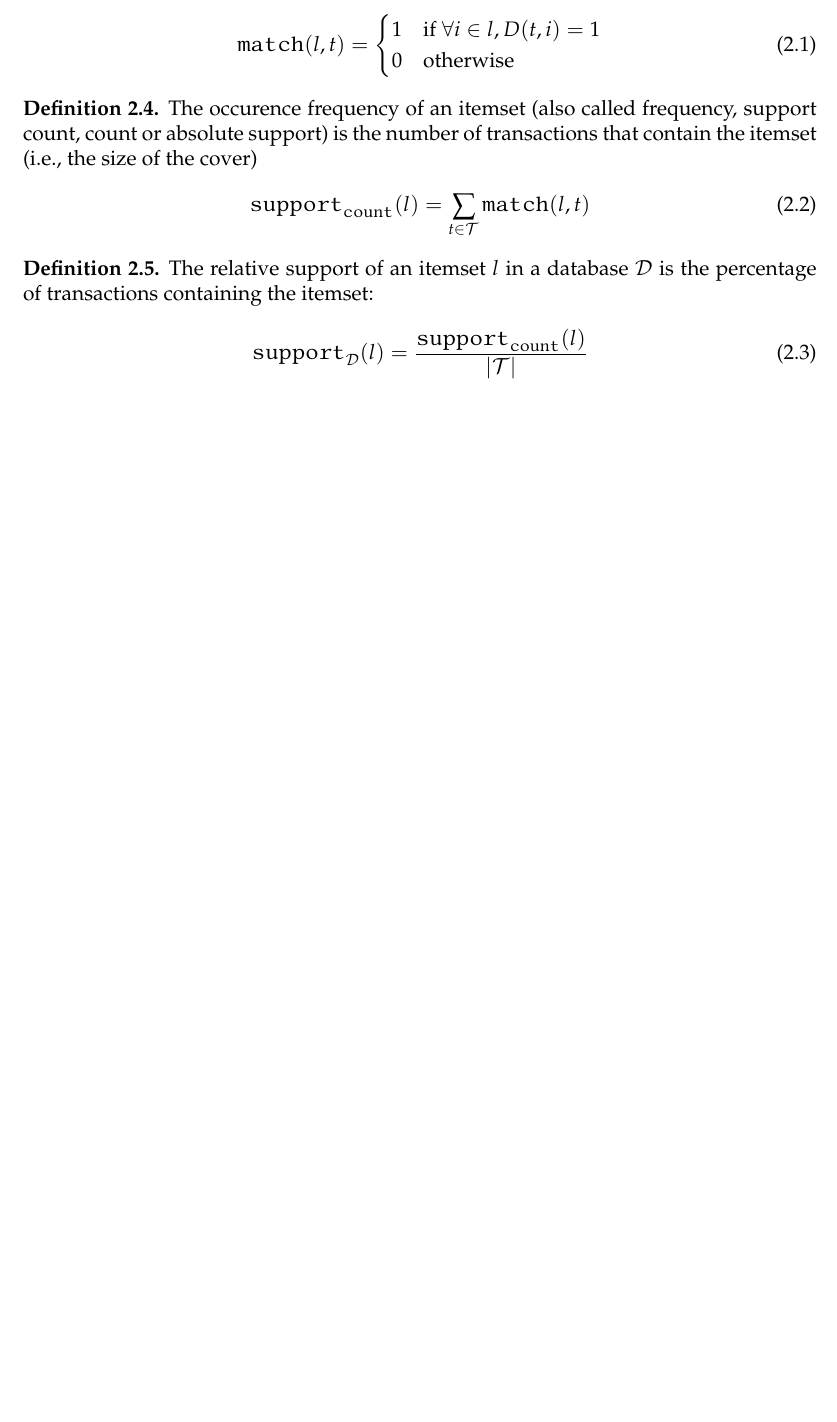
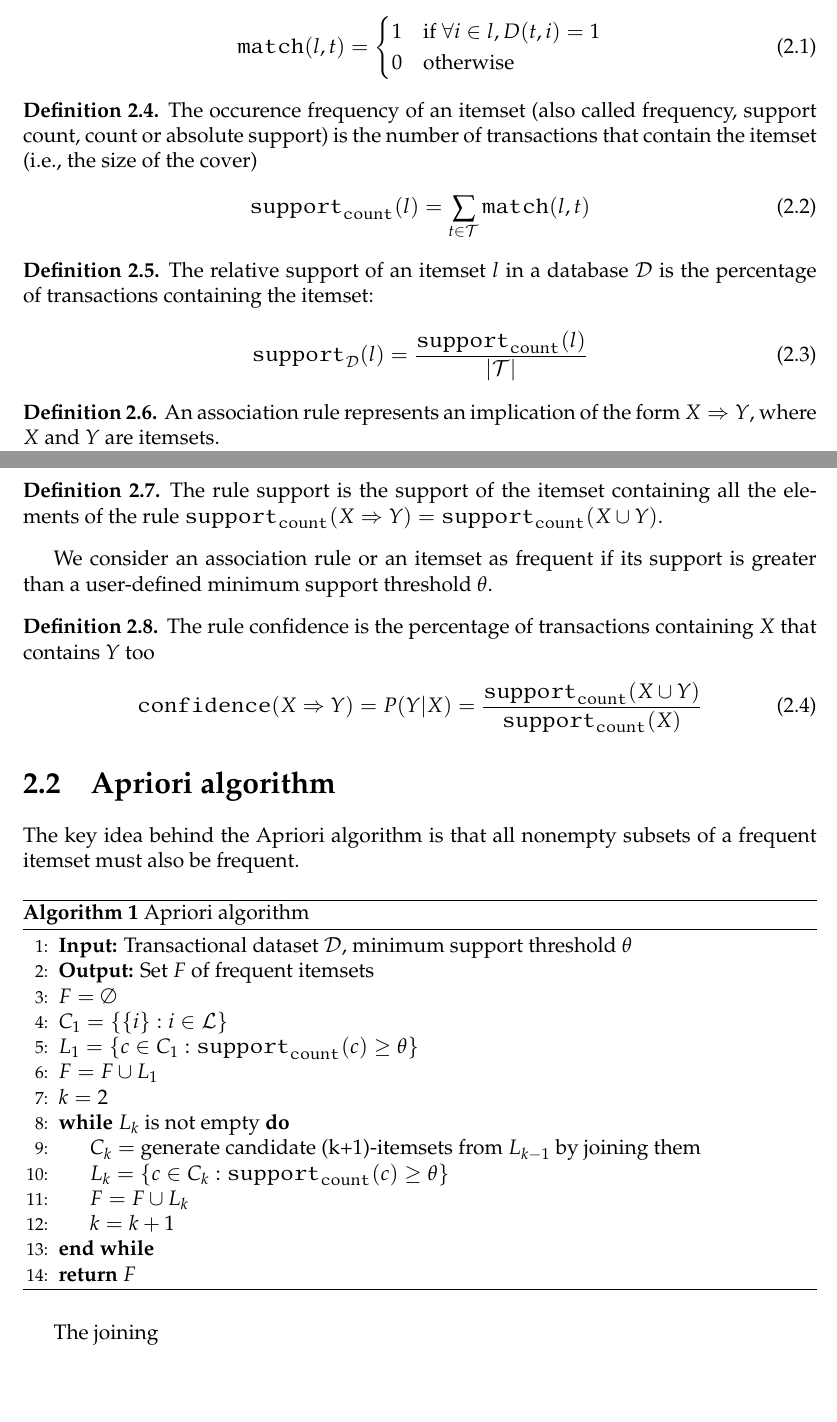
Before and after one commit to SimonDesmidt/Syntheses, a LaTeX document (LINFO2364/LINFO2364.tex): part of page 5 of 5 before the commit and two parts of pages 5 and 6 of 6 after it, the two joined at a grey line, cut so that both start at the same text, the shorter picture padded with empty space. Compiled offline with pdfLaTeX.

Commit message:
suite LINFO2364

```diff
--- a/LINFO2364/LINFO2364.tex
+++ b/LINFO2364/LINFO2364.tex
@@ -188,4 +188,59 @@ With $\mathcal{L}$ the set of  possible items, $\mathcal{T}$ the set of possible
         \texttt{support}_{\mathcal{D}}(l) = \frac{\texttt{support}_\texttt{count}(l)}{|\mathcal{T}|}
     \end{equation}
 \end{definition}
+\begin{definition}
+    An association rule represents an implication of the form $X \Rightarrow Y$, where $X$ and $Y$ are itemsets.
+\end{definition}
+\begin{definition}
+    The rule support is the support of the itemset containing all the elements of the rule $\texttt{support}_\texttt{count}(X \Rightarrow Y) = \texttt{support}_\texttt{count}(X \cup Y)$.
+\end{definition}
+We consider an association rule or an itemset as frequent if its support is greater than a user-defined minimum support threshold $\theta$.
+\begin{definition}
+    The rule confidence is the percentage of transactions containing $X$ that contains $Y$ too
+    \begin{equation}
+        \texttt{confidence}(X \Rightarrow Y) = P(Y|X) = \frac{\texttt{support}_\texttt{count}(X \cup Y)}{\texttt{support}_\texttt{count}(X)}
+    \end{equation}
+\end{definition}
+\section{Apriori algorithm}
+The key idea behind the Apriori algorithm is that all nonempty subsets of a frequent itemset must also be frequent.
+\begin{algorithm}[H]
+    \caption{Apriori algorithm}
+    \begin{algorithmic}[1]
+        \State \textbf{Input:} Transactional dataset $\mathcal{D}$, minimum support threshold $\theta$
+        \State \textbf{Output:} Set $F$ of frequent itemsets
+        \State $F = \emptyset$
+        \State $C_1 = \{\{i\}: i \in \mathcal{L}\}$
+        \State $L_1 = \{c \in C_1: \texttt{support}_\texttt{count}(c) \geq \theta\}$
+        \State $F = F \cup L_1$
+        \State $k = 2$
+        \While{$L_k$ is not empty}
+            \State $C_{k} = $ generate candidate (k+1)-itemsets from $L_{k-1}$ by joining them
+            \State $L_k = \{c \in C_k: \texttt{support}_\texttt{count}(c) \geq \theta\}$
+            \State $F = F \cup L_k$
+            \State $k = k + 1$
+        \EndWhile
+        \State \textbf{return} $F$
+
+
+
+        % \State \textbf{Input:} Transactional dataset $\mathcal{D}$, minimum support threshold $\theta$
+        % \State \textbf{Output:} Set of frequent itemsets
+        % \State $k \gets 1$
+        % \State $F_k \gets$ all frequent 1-itemsets in $\mathcal{D}$
+        % \While{$F_k$ is not empty}
+        %     \State $C_{k+1} \gets$ generate candidate (k+1)-itemsets from $F_k$
+        %     \For{each transaction $t$ in $\mathcal{D}$}
+        %         \For{each candidate itemset $c$ in $C_{k+1}$}
+        %             \If{$c$ covers $t$}
+        %                 \State increment the count of $c$
+        %             \EndIf
+        %         \EndFor
+        %     \EndFor
+        %     \State $F_{k+1} \gets$ itemsets in $C_{k+1}$ with support count $\geq \theta$
+        %     \State $k \gets k + 1$
+        % \EndWhile
+        % \State \textbf{return} $\bigcup_{i=1}^{k} F_i$
+    \end{algorithmic}
+\end{algorithm}
+The joining
 \end{document}
```
Also changed, not shown: LINFO2364/LINFO2364.pdf, LINFO2364/LINFO2364.tex (4 more changed lines).
